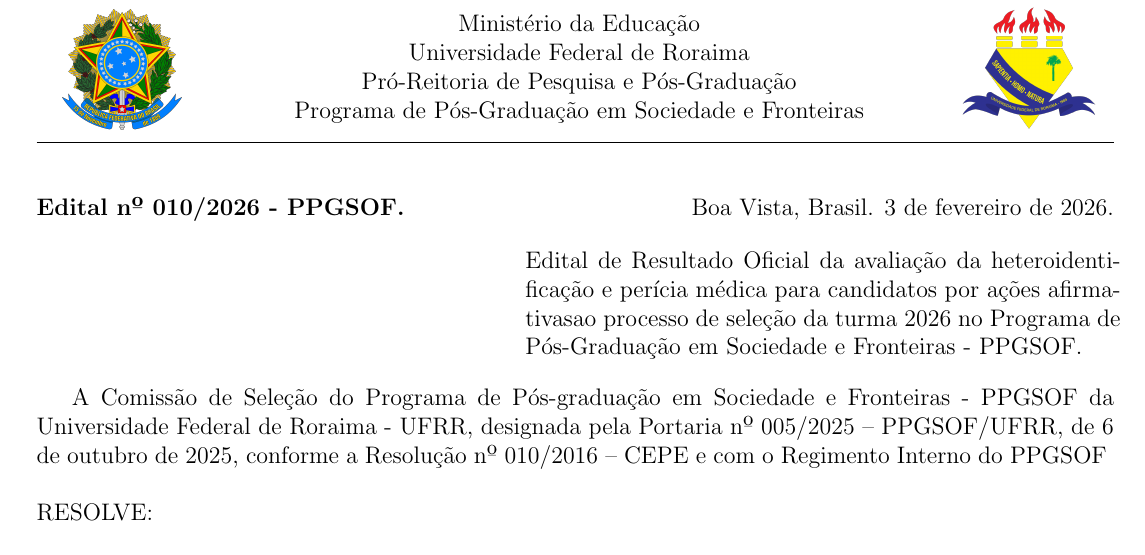
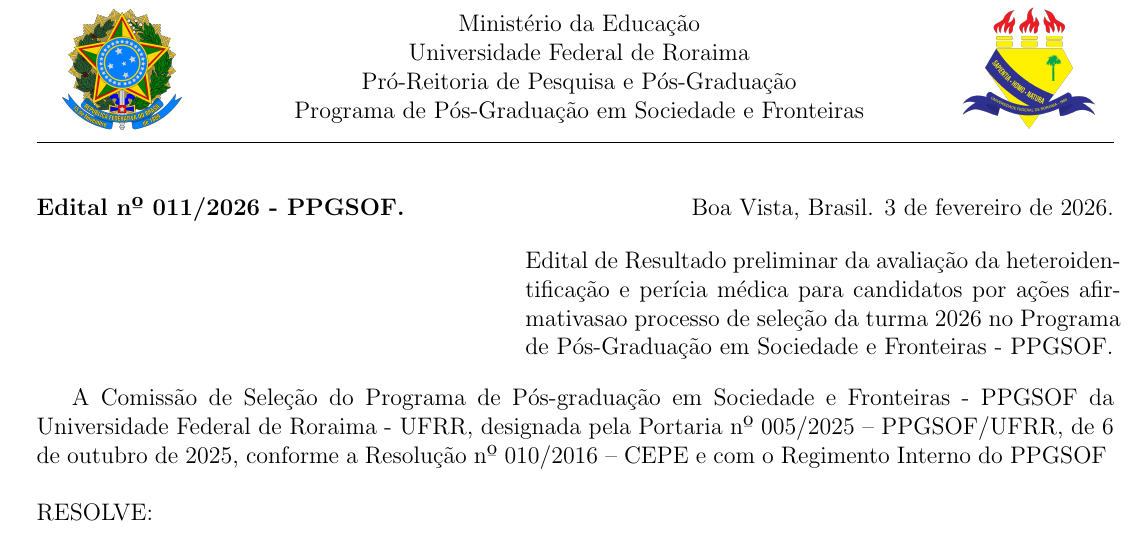
Before and after one commit to emp-urca/editais-ppgsof-, a LaTeX document (main.tex): part of the page, cut so that both start at the same text. Compiled offline with pdfLaTeX.

Commit message:
Updates from Overleaf

```diff
--- a/main.tex
+++ b/main.tex
@@ -5,9 +5,9 @@
 \pagestyle{fancy}
 \fancyhead[C]{\fancyheadppgsof}
 %----------------------------------------------------------------------------
-\def\numedital{010}
+\def\numedital{011}
 
-\def\subjectedital{Resultado Oficial da avaliação da heteroidentificação e perícia médica para candidatos por ações afirmativas}
+\def\subjectedital{Resultado preliminar da avaliação da heteroidentificação e perícia médica para candidatos por ações afirmativas}
 
 \begin{document}
 
```
